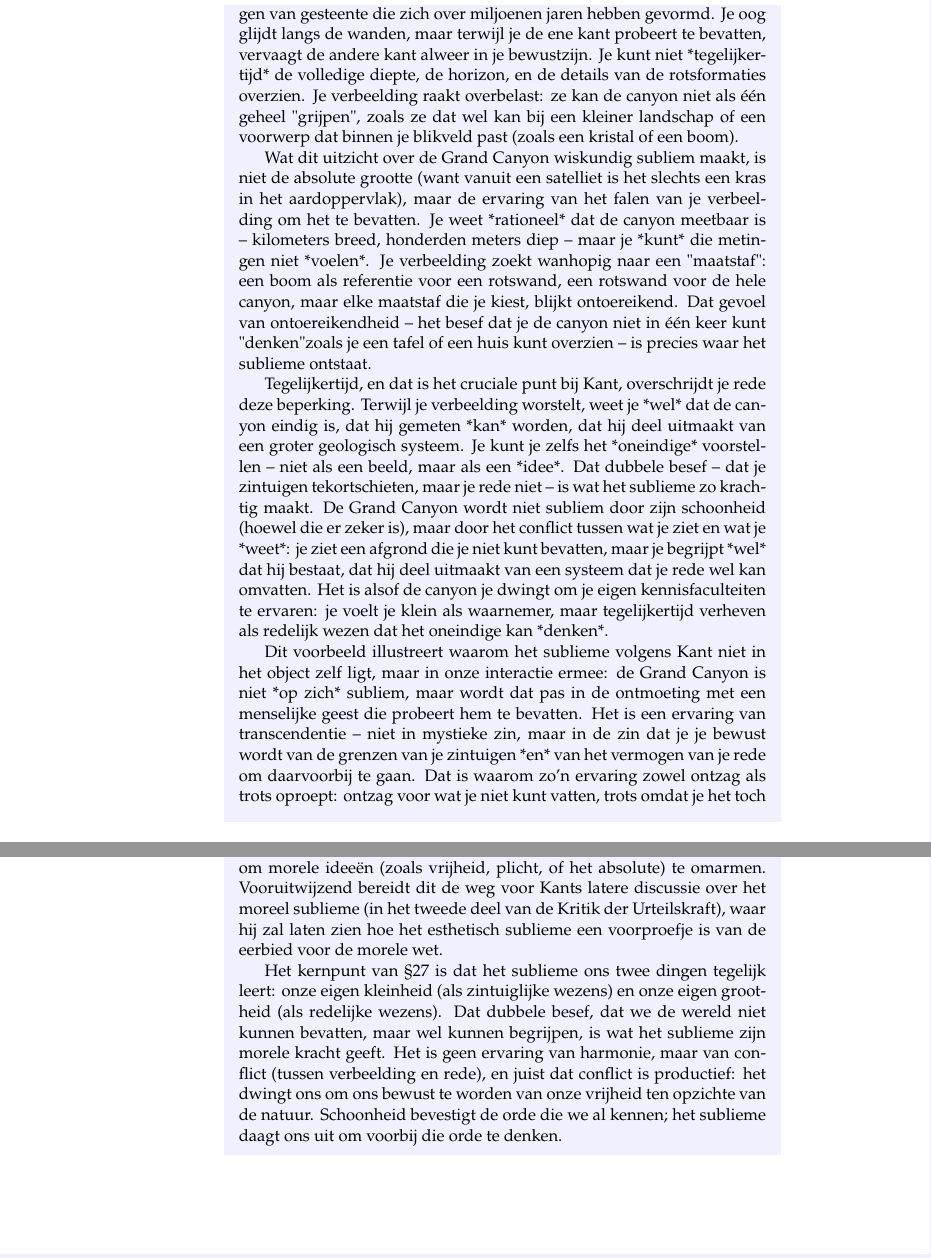
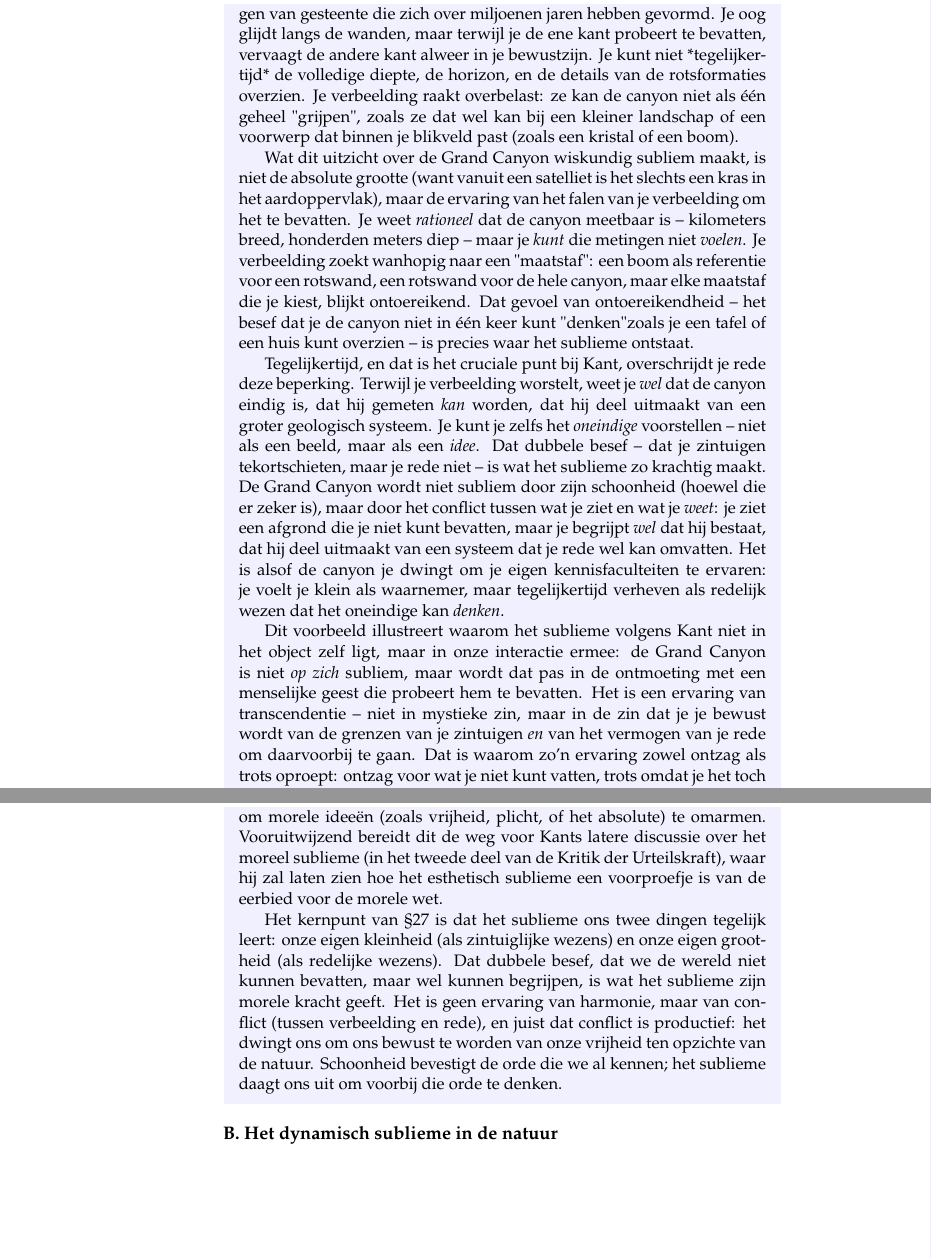
Before and after one commit to LuHoo/schoonheid, a LaTeX book (Kant/kant_kritiek.tex, which reads Kant/chap02.tex): two parts of pages 100 and 106 of 108, joined at a grey line, cut so that both start at the same text. Compiled offline with pdfLaTeX.

Commit message:
Edits §27

```diff
--- a/Kant/chap02.tex
+++ b/Kant/chap02.tex
@@ -166,11 +166,11 @@ Kort samengevat: het sublieme is de ervaring dat iets zo groot is dat we het nie
 \bigskip
 Kant onthult hoe het wiskundig sublieme werkt als een spiegel van onze cognitieve grenzen en mogelijkheden. Het gaat niet om de objectieve grootte van een object, maar om het moment waarop onze verbeeldingskracht faalt in haar poging om iets in één aanschouwing te vatten. Neem het voorbeeld van de Grand Canyon: als je aan de rand staat, probeert je verbeelding de afmetingen te begrijpen – de diepte, de breedte, de lagen van gesteente die zich over miljoenen jaren hebben gevormd. Je oog glijdt langs de wanden, maar terwijl je de ene kant probeert te bevatten, vervaagt de andere kant alweer in je bewustzijn. Je kunt niet *tegelijkertijd* de volledige diepte, de horizon, en de details van de rotsformaties overzien. Je verbeelding raakt overbelast: ze kan de canyon niet als één geheel "grijpen", zoals ze dat wel kan bij een kleiner landschap of een voorwerp dat binnen je blikveld past (zoals een kristal of een boom).
 
-Wat dit uitzicht over de Grand Canyon wiskundig subliem maakt, is niet de absolute grootte (want vanuit een satelliet is het slechts een kras in het aardoppervlak), maar de ervaring van het falen van je verbeelding om het te bevatten. Je weet *rationeel* dat de canyon meetbaar is – kilometers breed, honderden meters diep – maar je *kunt* die metingen niet *voelen*. Je verbeelding zoekt wanhopig naar een "maatstaf": een boom als referentie voor een rotswand, een rotswand voor de hele canyon, maar elke maatstaf die je kiest, blijkt ontoereikend. Dat gevoel van ontoereikendheid – het besef dat je de canyon niet in één keer kunt "denken" zoals je een tafel of een huis kunt overzien – is precies waar het sublieme ontstaat.
+Wat dit uitzicht over de Grand Canyon wiskundig subliem maakt, is niet de absolute grootte (want vanuit een satelliet is het slechts een kras in het aardoppervlak), maar de ervaring van het falen van je verbeelding om het te bevatten. Je weet \textit{rationeel} dat de canyon meetbaar is – kilometers breed, honderden meters diep – maar je \textit{kunt} die metingen niet \textit{voelen}. Je verbeelding zoekt wanhopig naar een "maatstaf": een boom als referentie voor een rotswand, een rotswand voor de hele canyon, maar elke maatstaf die je kiest, blijkt ontoereikend. Dat gevoel van ontoereikendheid – het besef dat je de canyon niet in één keer kunt "denken" zoals je een tafel of een huis kunt overzien – is precies waar het sublieme ontstaat.
 
-Tegelijkertijd, en dat is het cruciale punt bij Kant, overschrijdt je rede deze beperking. Terwijl je verbeelding worstelt, weet je *wel* dat de canyon eindig is, dat hij gemeten *kan* worden, dat hij deel uitmaakt van een groter geologisch systeem. Je kunt je zelfs het *oneindige* voorstellen – niet als een beeld, maar als een *idee*. Dat dubbele besef – dat je zintuigen tekortschieten, maar je rede niet – is wat het sublieme zo krachtig maakt. De Grand Canyon wordt niet subliem door zijn schoonheid (hoewel die er zeker is), maar door het conflict tussen wat je ziet en wat je *weet*: je ziet een afgrond die je niet kunt bevatten, maar je begrijpt *wel* dat hij bestaat, dat hij deel uitmaakt van een systeem dat je rede wel kan omvatten. Het is alsof de canyon je dwingt om je eigen kennisfaculteiten te ervaren: je voelt je klein als waarnemer, maar tegelijkertijd verheven als redelijk wezen dat het oneindige kan *denken*.
+Tegelijkertijd, en dat is het cruciale punt bij Kant, overschrijdt je rede deze beperking. Terwijl je verbeelding worstelt, weet je \textit{wel} dat de canyon eindig is, dat hij gemeten \textit{kan} worden, dat hij deel uitmaakt van een groter geologisch systeem. Je kunt je zelfs het \textit{oneindige} voorstellen – niet als een beeld, maar als een \textit{idee}. Dat dubbele besef – dat je zintuigen tekortschieten, maar je rede niet – is wat het sublieme zo krachtig maakt. De Grand Canyon wordt niet subliem door zijn schoonheid (hoewel die er zeker is), maar door het conflict tussen wat je ziet en wat je \textit{weet}: je ziet een afgrond die je niet kunt bevatten, maar je begrijpt \textit{wel} dat hij bestaat, dat hij deel uitmaakt van een systeem dat je rede wel kan omvatten. Het is alsof de canyon je dwingt om je eigen kennisfaculteiten te ervaren: je voelt je klein als waarnemer, maar tegelijkertijd verheven als redelijk wezen dat het oneindige kan \textit{denken}.
 
-Dit voorbeeld illustreert waarom het sublieme volgens Kant niet in het object zelf ligt, maar in onze interactie ermee: de Grand Canyon is niet *op zich* subliem, maar wordt dat pas in de ontmoeting met een menselijke geest die probeert hem te bevatten. Het is een ervaring van transcendentie – niet in mystieke zin, maar in de zin dat je je bewust wordt van de grenzen van je zintuigen *en* van het vermogen van je rede om daarvoorbij te gaan. Dat is waarom zo’n ervaring zowel ontzag als trots oproept: ontzag voor wat je niet kunt vatten, trots omdat je het toch kunt \textit{begrijpen}.
+Dit voorbeeld illustreert waarom het sublieme volgens Kant niet in het object zelf ligt, maar in onze interactie ermee: de Grand Canyon is niet \textit{op zich} subliem, maar wordt dat pas in de ontmoeting met een menselijke geest die probeert hem te bevatten. Het is een ervaring van transcendentie – niet in mystieke zin, maar in de zin dat je je bewust wordt van de grenzen van je zintuigen \textit{en} van het vermogen van je rede om daarvoorbij te gaan. Dat is waarom zo’n ervaring zowel ontzag als trots oproept: ontzag voor wat je niet kunt vatten, trots omdat je het toch kunt \textit{begrijpen}.
 
 \end{mdframed}
 
@@ -209,6 +209,9 @@ Deze paragraaf is een scharniermoment in Kants betoog, omdat hij hier de morele
 Het kernpunt van §27 is dat het sublieme ons twee dingen tegelijk leert: onze eigen kleinheid (als zintuiglijke wezens) en onze eigen grootheid (als redelijke wezens). Dat dubbele besef, dat we de wereld niet kunnen bevatten, maar wel kunnen begrijpen, is wat het sublieme zijn morele kracht geeft. Het is geen ervaring van harmonie, maar van conflict (tussen verbeelding en rede), en juist dat conflict is productief: het dwingt ons om ons bewust te worden van onze vrijheid ten opzichte van de natuur. Schoonheid bevestigt de orde die we al kennen; het sublieme daagt ons uit om voorbij die orde te denken.
 
 \end{mdframed}
+
+\subdiv{Het dynamisch sublieme in de natuur}
+
 
 
 % Algemeen kader: Wat doet Kant in §§27–54?
```
